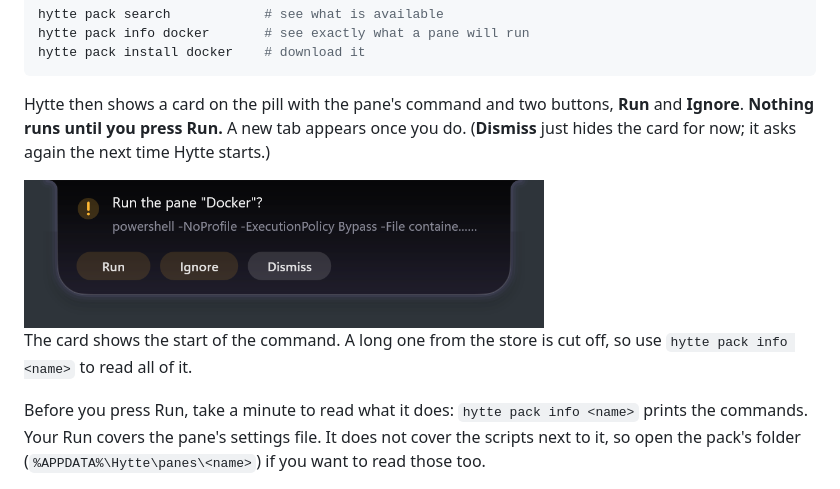
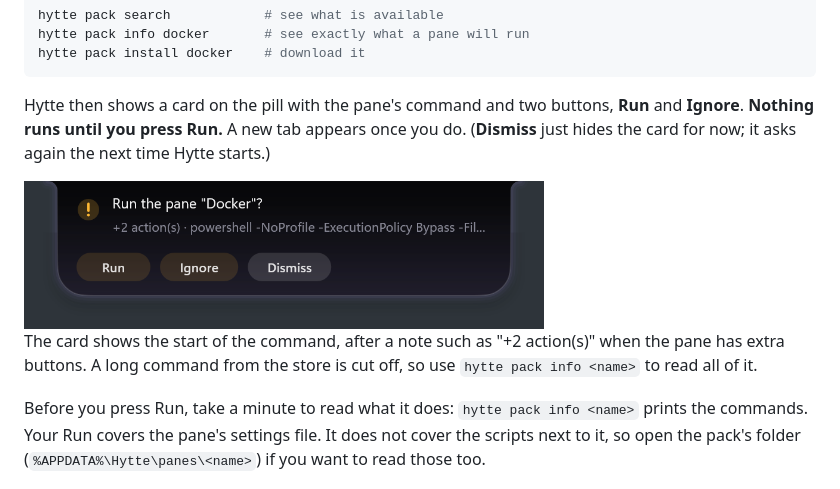
Before and after one commit to PrathamPai-2007/hytte, a Markdown page: manual/11-pane-store.md, the part around the change. Drawn GitHub-style; pictures changed too: docs/img/pack-run-card.png.

Commit message:
Run card: the +N action(s) hint comes first so a long command can't cut it off (pack_run_note)

```diff
--- a/manual/11-pane-store.md
+++ b/manual/11-pane-store.md
@@ -16,7 +16,7 @@ Hytte then shows a card on the pill with the pane's command and two buttons, **R
 
 <img src="../docs/img/pack-run-card.png" alt="The card Hytte shows for a new pane: its command, with Run, Ignore and Dismiss" width="520">
 
-The card shows the start of the command. A long one from the store is cut off, so use `hytte pack info <name>` to read all of it.
+The card shows the start of the command, after a note such as "+2 action(s)" when the pane has extra buttons. A long command from the store is cut off, so use `hytte pack info <name>` to read all of it.
 
 Before you press Run, take a minute to read what it does: `hytte pack info <name>` prints the commands. Your Run covers the pane's settings file. It does not cover the scripts next to it, so open the pack's folder (`%APPDATA%\Hytte\panes\<name>`) if you want to read those too.
 
```
Also changed, not shown: 3 other files.
